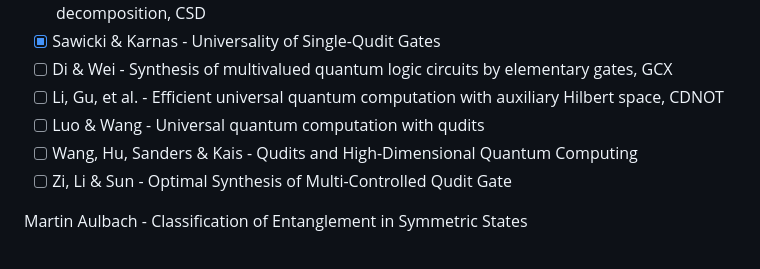
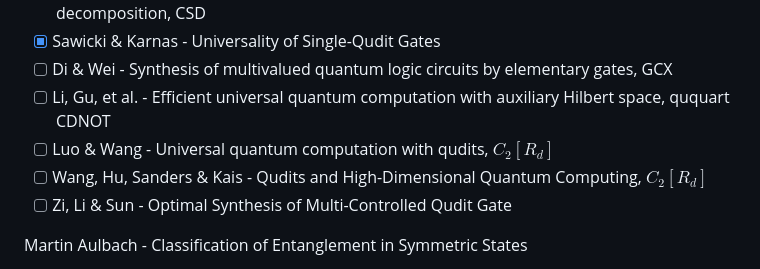
Before and after one commit to GhostArtyom/QuditVQE, a Markdown page: README.md, the part around the change. Rendered like a GitHub page.

```diff
--- a/README.md
+++ b/README.md
@@ -58,9 +58,9 @@ Universal Qudit Gates
 - [ ] Khan & Perkowski - Synthesis of multi-qudit hybrid and d-valued quantum logic circuits by decomposition, CSD
 - [x] Sawicki & Karnas - Universality of Single-Qudit Gates
 - [ ] Di & Wei - Synthesis of multivalued quantum logic circuits by elementary gates, GCX
-- [ ] Li, Gu, et al. - Efficient universal quantum computation with auxiliary Hilbert space, CDNOT
-- [ ] Luo & Wang - Universal quantum computation with qudits
-- [ ] Wang, Hu, Sanders & Kais - Qudits and High-Dimensional Quantum Computing
+- [ ] Li, Gu, et al. - Efficient universal quantum computation with auxiliary Hilbert space, ququart CDNOT
+- [ ] Luo & Wang - Universal quantum computation with qudits, $C_2[R_d]$
+- [ ] Wang, Hu, Sanders & Kais - Qudits and High-Dimensional Quantum Computing, $C_2[R_d]$
 - [ ] Zi, Li & Sun - Optimal Synthesis of Multi-Controlled Qudit Gate
 
 Martin Aulbach - Classification of Entanglement in Symmetric States
```
Also changed, not shown: QuditSim/QuditSim.md (+133 -42 lines).
